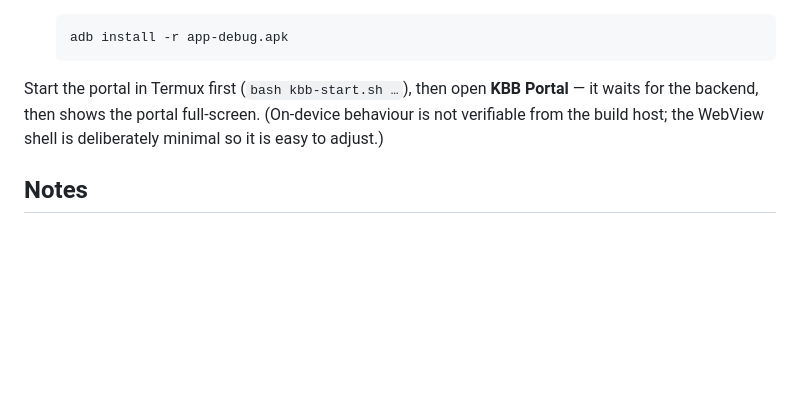
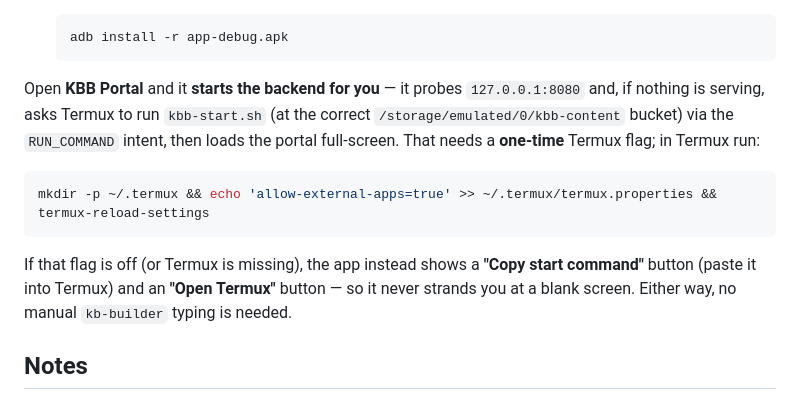
Before and after one commit to realdocfx/knowledge_base_builder, a Markdown page: ANDROID.md, the part around the change. Drawn GitHub-style; blank space fills up the shorter version.

Commit message:
docs(android): the app auto-starts the backend (RUN_COMMAND) with a copy-command fallback
Co-Authored-By: Claude Opus 4.8 <noreply@anthropic.com>

````diff
--- a/ANDROID.md
+++ b/ANDROID.md
@@ -88,10 +88,18 @@ builds without the NDK. This machine has no Android toolchain, so it is built in
   adb install -r app-debug.apk
   ```
 
-Start the portal in Termux first (`bash kbb-start.sh …`), then open **KBB Portal** — it
-waits for the backend, then shows the portal full-screen. (On-device behaviour is not
-verifiable from the build host; the WebView shell is deliberately minimal so it is easy
-to adjust.)
+Open **KBB Portal** and it **starts the backend for you** — it probes
+`127.0.0.1:8080` and, if nothing is serving, asks Termux to run `kbb-start.sh` (at the
+correct `/storage/emulated/0/kbb-content` bucket) via the `RUN_COMMAND` intent, then
+loads the portal full-screen. That needs a **one-time** Termux flag; in Termux run:
+
+```bash
+mkdir -p ~/.termux && echo 'allow-external-apps=true' >> ~/.termux/termux.properties && termux-reload-settings
+```
+
+If that flag is off (or Termux is missing), the app instead shows a **"Copy start
+command"** button (paste it into Termux) and an **"Open Termux"** button — so it never
+strands you at a blank screen. Either way, no manual `kb-builder` typing is needed.
 
 ## Notes
 
````
